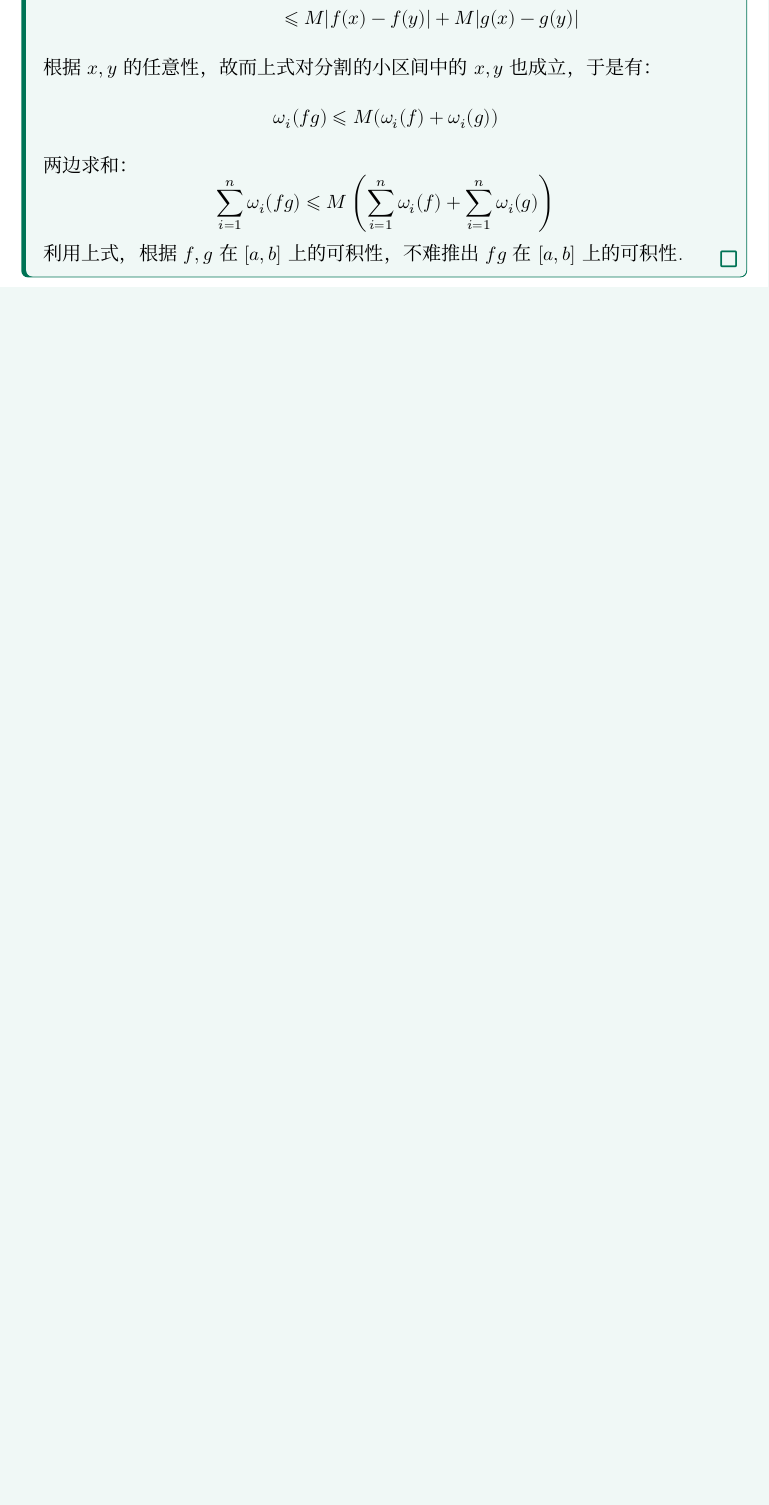
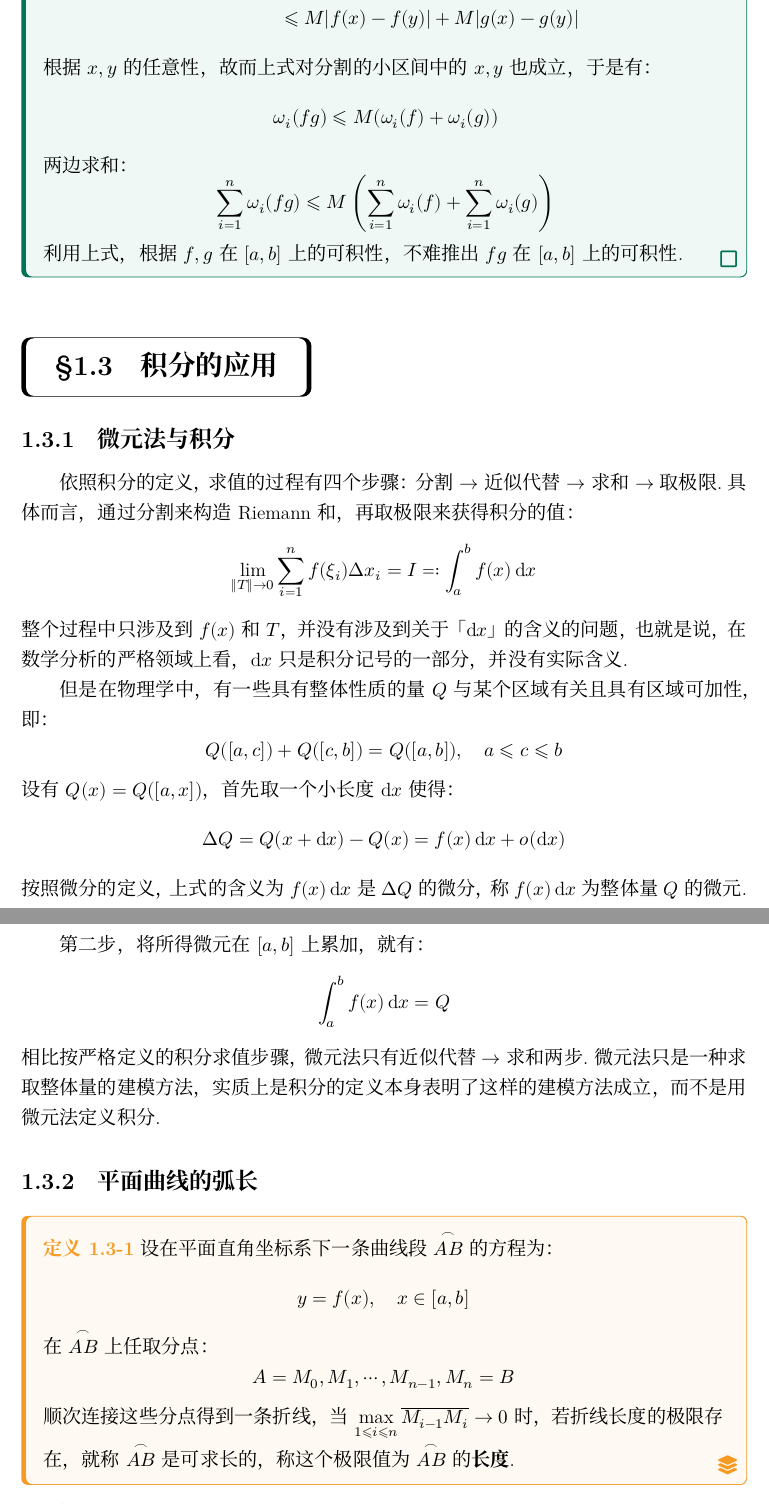
Before and after one commit to Muelsyse700/mathematical-analysis-note, a LaTeX book (main-note.tex, which reads chapter/chapter5.tex): part of page 28 of 28 before the commit and two parts of pages 28 and 29 of 30 after it, the two joined at a grey line, cut so that both start at the same text, the shorter picture padded with empty space. Compiled offline with XeLaTeX; a missing font is replaced by an installed copy or a similar font.

Commit message:
B1-P67 微元法及平面曲线的弧长

```diff
--- a/chapter/chapter5.tex
+++ b/chapter/chapter5.tex
@@ -777,3 +777,30 @@
     \[\sum_{i=1}^{n}\omega_i(fg) \leqslant M\left(\sum_{i=1}^{n}\omega_i(f)+\sum_{i=1}^{n}\omega_i(g)\right)\]
     利用上式，根据$f,g$在$[a,b]$上的可积性，不难推出$fg$在$[a,b]$上的可积性.
 \end{proof}
+
+
+\section{积分的应用}
+\subsection{微元法与积分}
+依照积分的定义，求值的过程有四个步骤：分割$\rightarrow$近似代替$\rightarrow$求和$\rightarrow$取极限.具体而言，通过分割来构造Riemann和，再取极限来获得积分的值：
+\[\lim_{\left\|T\right\|\to 0}\sum_{i=1}^{n}f(\xi_i)\Delta x_i = I \eqcolon \int_{a}^{b}f(x)\dd{x}\]
+整个过程中只涉及到$f(x)$和$T$，并没有涉及到关于「$\dd{x}$」的含义的问题，也就是说，在数学分析的严格领域上看，$\dd{x}$只是积分记号的一部分，并没有实际含义.
+
+但是在物理学中，有一些具有整体性质的量$Q$与某个区域有关且具有区域可加性，即：
+\[Q([a,c])+Q([c,b])=Q([a,b]),\quad a \leqslant c \leqslant b\]
+设有$Q(x) = Q([a,x])$，首先取一个小长度$\dd{x}$使得：
+\[\Delta Q = Q(x+\dd{x}) - Q(x) = f(x)\dd{x} + o(\dd{x})\]
+按照微分的定义，上式的含义为$f(x)\dd{x}$是$\Delta Q$的微分，称$f(x)\dd{x}$为整体量$Q$的微元.
+
+第二步，将所得微元在$[a,b]$上累加，就有：
+\[\int_{a}^{b}f(x)\dd{x} = Q\]
+相比按严格定义的积分求值步骤，微元法只有近似代替$\rightarrow$求和两步.微元法只是一种求取整体量的建模方法，实质上是积分的定义本身表明了这样的建模方法成立，而不是用微元法定义积分.
+
+
+\subsection{平面曲线的弧长}
+\begin{definition}
+    设在平面直角坐标系下一条曲线段$\overset{\frown}{AB}$的方程为：
+    \[y = f(x), \quad x \in [a,b]\]
+    在$\overset{\frown}{AB}$上任取分点：
+    \[A = M_0,M_1,\cdots,M_{n-1},M_n=B\]
+    顺次连接这些分点得到一条折线，当$\displaystyle\max_{1 \leqslant i \leqslant n}\overline{M_{i-1}M_i} \to 0$时，若折线长度的极限存在，就称$\overset{\frown}{AB}$是可求长的，称这个极限值为$\overset{\frown}{AB}$的\textbf{长度}.
+\end{definition}
```
Also changed, not shown: chapter/chapter5.tex (34 more changed lines).
